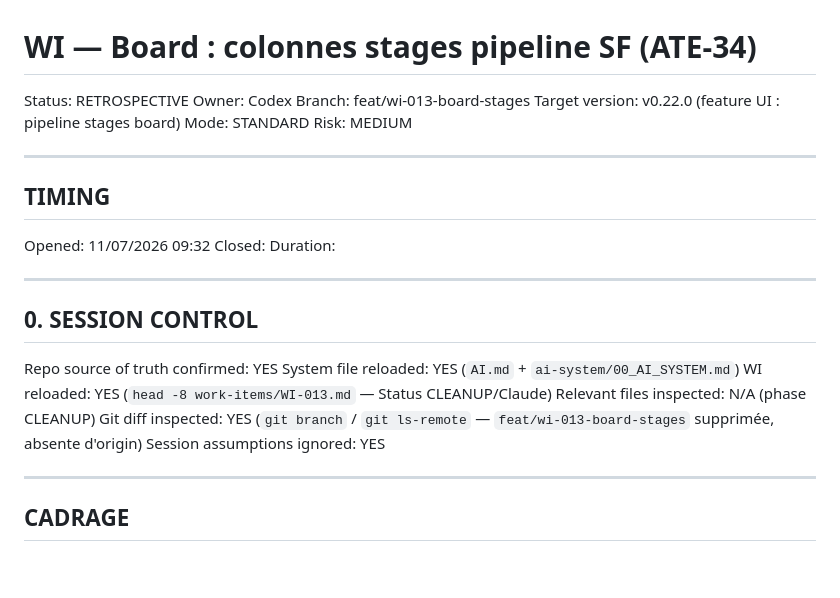
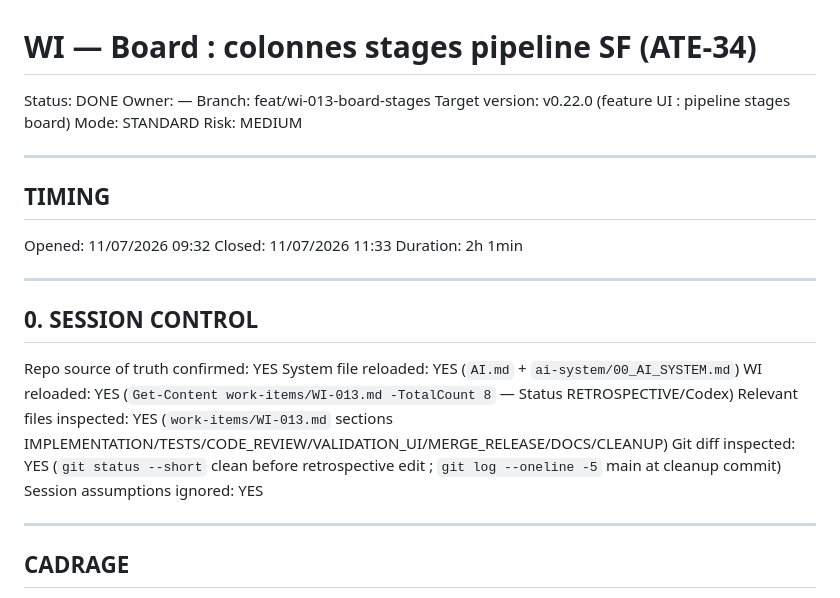
Before and after one commit to iodatarnaud/atelier-project, a Markdown page: work-items/WI-013.md, the part around one of its changes. GitHub-like rendering; blank space fills up the shorter version.

```diff
--- a/work-items/WI-013.md
+++ b/work-items/WI-013.md
@@ -1,7 +1,7 @@
 # WI — Board : colonnes stages pipeline SF (ATE-34)
 
-Status: RETROSPECTIVE
-Owner: Codex
+Status: DONE
+Owner: —
 Branch: feat/wi-013-board-stages
 Target version: v0.22.0 (feature UI : pipeline stages board)
 Mode: STANDARD
@@ -12,8 +12,8 @@ Risk: MEDIUM
 ## TIMING
 
 Opened: 11/07/2026 09:32
-Closed:
-Duration:
+Closed: 11/07/2026 11:33
+Duration: 2h 1min
 
 ---
 
@@ -21,9 +21,9 @@ Duration:
 
 Repo source of truth confirmed: YES
 System file reloaded: YES (`AI.md` + `ai-system/00_AI_SYSTEM.md`)
-WI reloaded: YES (`head -8 work-items/WI-013.md` — Status CLEANUP/Claude)
-Relevant files inspected: N/A (phase CLEANUP)
-Git diff inspected: YES (`git branch` / `git ls-remote` — `feat/wi-013-board-stages` supprimée, absente d'origin)
+WI reloaded: YES (`Get-Content work-items/WI-013.md -TotalCount 8` — Status RETROSPECTIVE/Codex)
+Relevant files inspected: YES (`work-items/WI-013.md` sections IMPLEMENTATION/TESTS/CODE_REVIEW/VALIDATION_UI/MERGE_RELEASE/DOCS/CLEANUP)
+Git diff inspected: YES (`git status --short` clean before retrospective edit ; `git log --oneline -5` main at cleanup commit)
 Session assumptions ignored: YES
 
 ---
```
Also changed, not shown: other parts of work-items/WI-013.md (+21 -7 lines).
